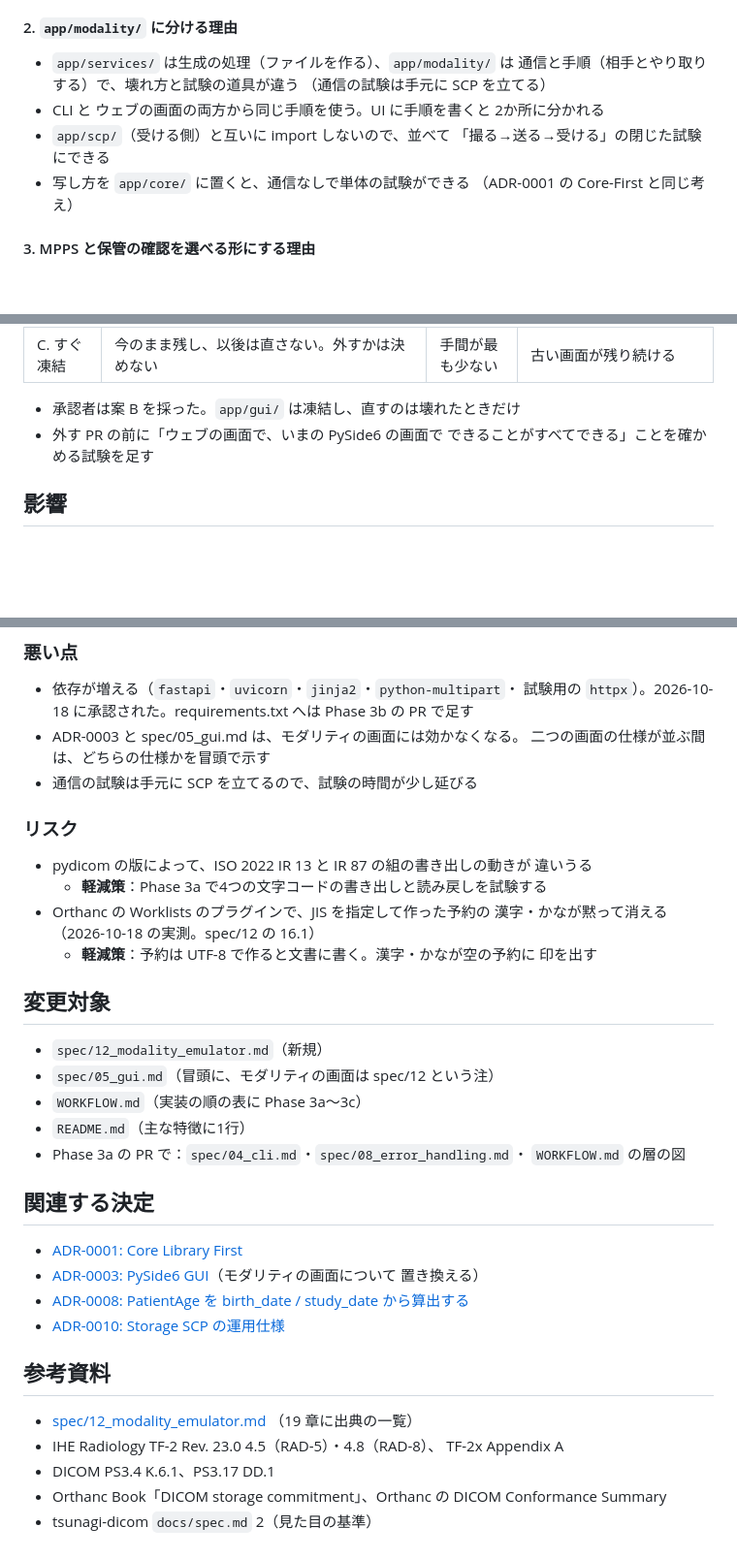
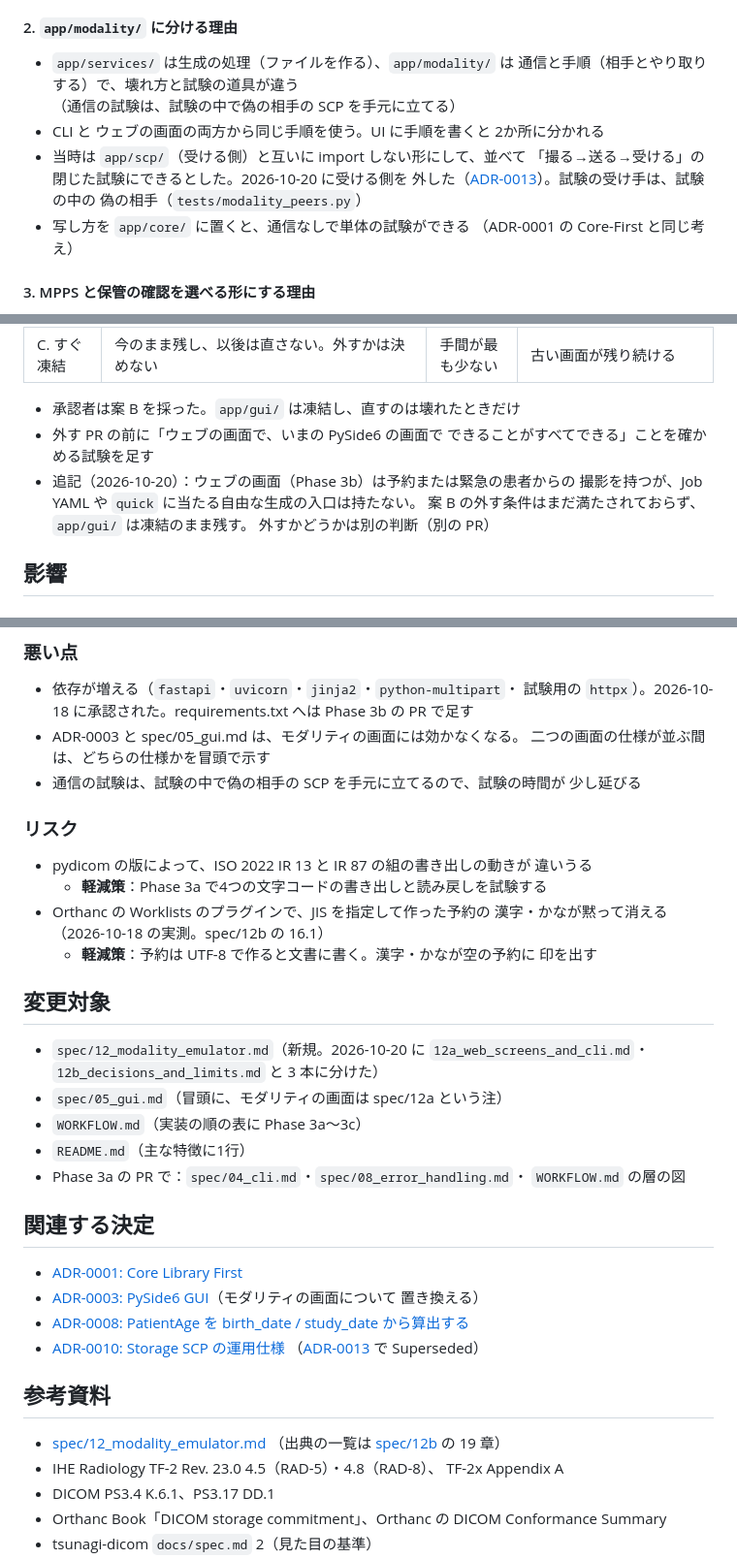
Before and after one commit to jeysunit/dicom-test-generator, a Markdown page: adr/0011-modality-emulator.md, 3 parts joined by grey strips. Shown at 97% size. GitHub-like rendering; blank space fills up the shorter version.

```diff
--- a/adr/0011-modality-emulator.md
+++ b/adr/0011-modality-emulator.md
@@ -63,11 +63,13 @@ spec/12 の 18 章）
 
 - `app/services/` は生成の処理（ファイルを作る）、`app/modality/` は
   通信と手順（相手とやり取りする）で、壊れ方と試験の道具が違う
-  （通信の試験は手元に SCP を立てる）
+  （通信の試験は、試験の中で偽の相手の SCP を手元に立てる）
 - CLI と ウェブの画面の両方から同じ手順を使う。UI に手順を書くと
   2か所に分かれる
-- `app/scp/`（受ける側）と互いに import しないので、並べて
-  「撮る→送る→受ける」の閉じた試験にできる
+- 当時は `app/scp/`（受ける側）と互いに import しない形にして、並べて
+  「撮る→送る→受ける」の閉じた試験にできるとした。2026-10-20 に受ける側を
+  外した（[ADR-0013](0013-remove-storage-scp.md)）。試験の受け手は、試験の中の
+  偽の相手（`tests/modality_peers.py`）
 - 写し方を `app/core/` に置くと、通信なしで単体の試験ができる
   （ADR-0001 の Core-First と同じ考え）
 
@@ -122,6 +124,10 @@ spec/12 の 18 章）
 - 承認者は案 B を採った。`app/gui/` は凍結し、直すのは壊れたときだけ
 - 外す PR の前に「ウェブの画面で、いまの PySide6 の画面で
   できることがすべてできる」ことを確かめる試験を足す
+- 追記（2026-10-20）：ウェブの画面（Phase 3b）は予約または緊急の患者からの
+  撮影を持つが、Job YAML や `quick` に当たる自由な生成の入口は持たない。
+  案 B の外す条件はまだ満たされておらず、`app/gui/` は凍結のまま残す。
+  外すかどうかは別の判断（別の PR）
 
 ## 影響
 
@@ -139,7 +145,8 @@ spec/12 の 18 章）
   Phase 3b の PR で足す
 - ADR-0003 と spec/05_gui.md は、モダリティの画面には効かなくなる。
   二つの画面の仕様が並ぶ間は、どちらの仕様かを冒頭で示す
-- 通信の試験は手元に SCP を立てるので、試験の時間が少し延びる
+- 通信の試験は、試験の中で偽の相手の SCP を手元に立てるので、試験の時間が
+  少し延びる
 
 ### リスク
 
@@ -147,14 +154,15 @@ spec/12 の 18 章）
   違いうる
   - **軽減策**：Phase 3a で4つの文字コードの書き出しと読み戻しを試験する
 - Orthanc の Worklists のプラグインで、JIS を指定して作った予約の
-  漢字・かなが黙って消える（2026-10-18 の実測。spec/12 の 16.1）
+  漢字・かなが黙って消える（2026-10-18 の実測。spec/12b の 16.1）
   - **軽減策**：予約は UTF-8 で作ると文書に書く。漢字・かなが空の予約に
     印を出す
 
 ## 変更対象
 
-- `spec/12_modality_emulator.md`（新規）
-- `spec/05_gui.md`（冒頭に、モダリティの画面は spec/12 という注）
+- `spec/12_modality_emulator.md`（新規。2026-10-20 に `12a_web_screens_and_cli.md`・
+  `12b_decisions_and_limits.md` と 3 本に分けた）
+- `spec/05_gui.md`（冒頭に、モダリティの画面は spec/12a という注）
 - `WORKFLOW.md`（実装の順の表に Phase 3a〜3c）
 - `README.md`（主な特徴に1行）
 - Phase 3a の PR で：`spec/04_cli.md`・`spec/08_error_handling.md`・
@@ -167,11 +175,12 @@ spec/12 の 18 章）
   置き換える）
 - [ADR-0008: PatientAge を birth_date / study_date から算出する](0008-patient-age-derived-from-dates.md)
 - [ADR-0010: Storage SCP の運用仕様](0010-storage-scp-operational-decisions.md)
+  （[ADR-0013](0013-remove-storage-scp.md) で Superseded）
 
 ## 参考資料
 
 - [spec/12_modality_emulator.md](../spec/12_modality_emulator.md)
-  （19 章に出典の一覧）
+  （出典の一覧は [spec/12b](../spec/12b_decisions_and_limits.md) の 19 章）
 - IHE Radiology TF-2 Rev. 23.0 4.5（RAD-5）・4.8（RAD-8）、
   TF-2x Appendix A
 - DICOM PS3.4 K.6.1、PS3.17 DD.1
```
Also changed, not shown: other parts of adr/0011-modality-emulator.md (+3 -3 lines), adr/0003-pyside6-gui.md (+6 -1 lines), adr/0012-device-profiles.md (+10 -5 lines).
